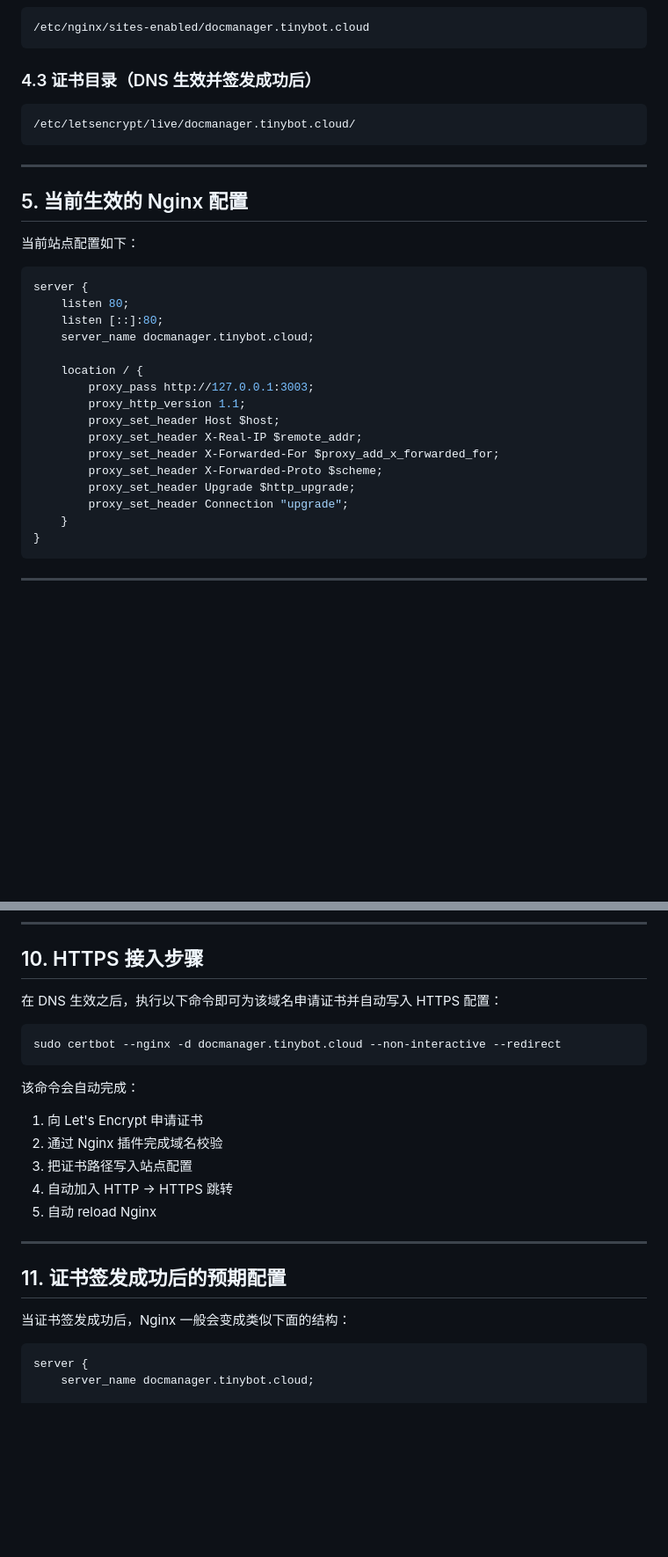
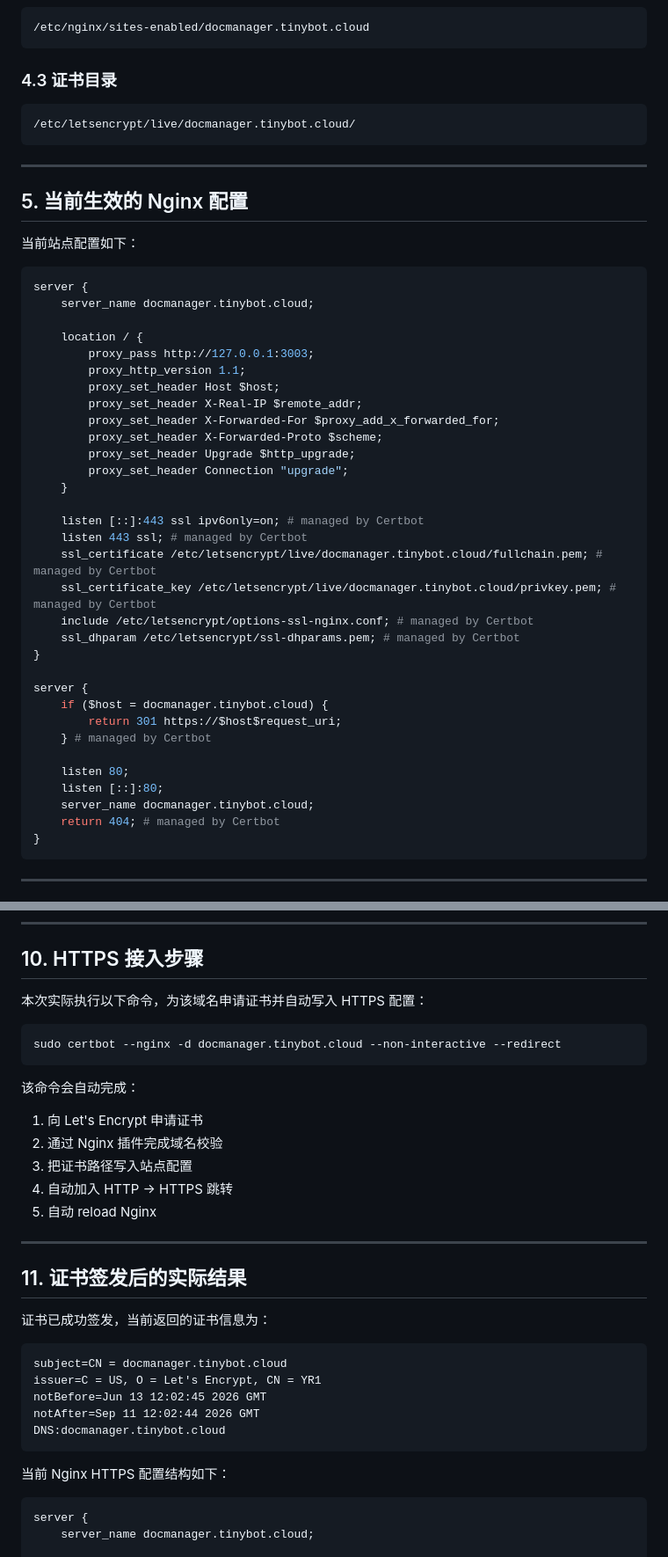
Before and after one commit to cuihf06-Private/DocumentConverter, a Markdown page: README-docmanager-tinybot-cloud-https.md, 2 parts joined by grey strips. Shown at 88% size. Rendered like a GitHub page; blank space fills up the shorter version.

Commit message:
改进readme-http.md

````diff
--- a/README-docmanager-tinybot-cloud-https.md
+++ b/README-docmanager-tinybot-cloud-https.md
@@ -82,7 +80,7 @@ Nginx
 /etc/nginx/sites-enabled/docmanager.tinybot.cloud
 ```
 
-### 4.3 证书目录（DNS 生效并签发成功后）
+### 4.3 证书目录
 
 ```bash
 /etc/letsencrypt/live/docmanager.tinybot.cloud/
@@ -96,8 +94,6 @@ Nginx
 
 ```nginx
 server {
-    listen 80;
-    listen [::]:80;
     server_name docmanager.tinybot.cloud;
 
     location / {
@@ -110,6 +106,24 @@ server {
         proxy_set_header Upgrade $http_upgrade;
         proxy_set_header Connection "upgrade";
     }
+
+    listen [::]:443 ssl ipv6only=on; # managed by Certbot
+    listen 443 ssl; # managed by Certbot
+    ssl_certificate /etc/letsencrypt/live/docmanager.tinybot.cloud/fullchain.pem; # managed by Certbot
+    ssl_certificate_key /etc/letsencrypt/live/docmanager.tinybot.cloud/privkey.pem; # managed by Certbot
+    include /etc/letsencrypt/options-ssl-nginx.conf; # managed by Certbot
+    ssl_dhparam /etc/letsencrypt/ssl-dhparams.pem; # managed by Certbot
+}
+
+server {
+    if ($host = docmanager.tinybot.cloud) {
+        return 301 https://$host$request_uri;
+    } # managed by Certbot
+
+    listen 80;
+    listen [::]:80;
+    server_name docmanager.tinybot.cloud;
+    return 404; # managed by Certbot
 }
 ```
 
@@ -233,7 +247,7 @@ DNS problem: NXDOMAIN looking up A for docmanager.tinybot.cloud
 
 ## 10. HTTPS 接入步骤
 
-在 DNS 生效之后，执行以下命令即可为该域名申请证书并自动写入 HTTPS 配置：
+本次实际执行以下命令，为该域名申请证书并自动写入 HTTPS 配置：
 
 ```bash
 sudo certbot --nginx -d docmanager.tinybot.cloud --non-interactive --redirect
@@ -249,9 +263,19 @@ sudo certbot --nginx -d docmanager.tinybot.cloud --non-interactive --redirect
 
 ---
 
-## 11. 证书签发成功后的预期配置
+## 11. 证书签发后的实际结果
 
-当证书签发成功后，Nginx 一般会变成类似下面的结构：
+证书已成功签发，当前返回的证书信息为：
+
+```text
+subject=CN = docmanager.tinybot.cloud
+issuer=C = US, O = Let's Encrypt, CN = YR1
+notBefore=Jun 13 12:02:45 2026 GMT
+notAfter=Sep 11 12:02:44 2026 GMT
+DNS:docmanager.tinybot.cloud
+```
+
+当前 Nginx HTTPS 配置结构如下：
 
 ```nginx
 server {
````
Also changed, not shown: other parts of README-docmanager-tinybot-cloud-https.md (+11 -13 lines).
